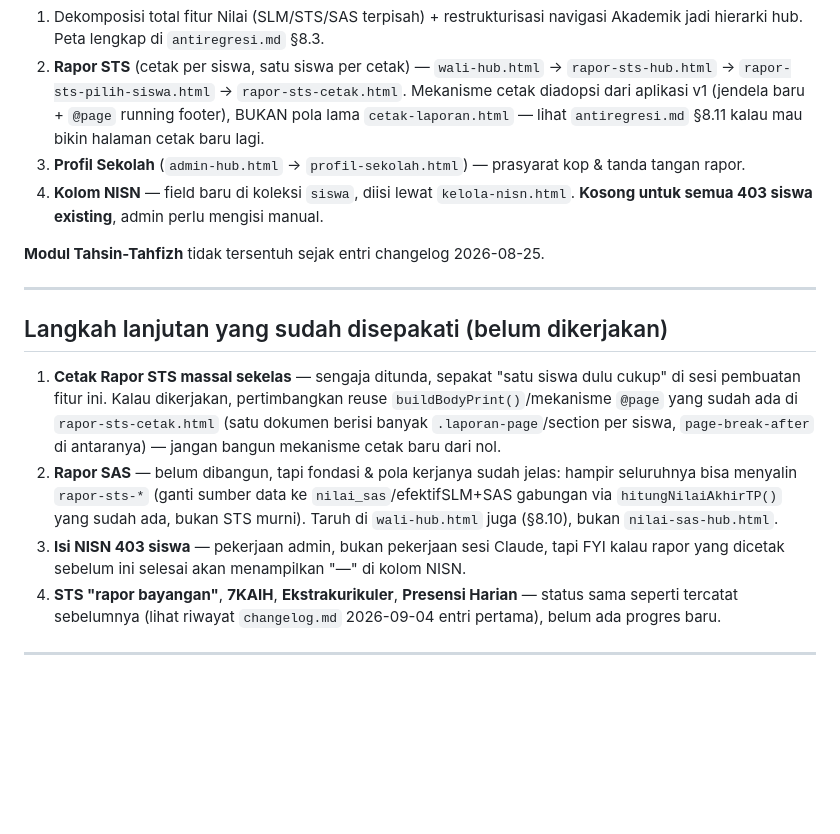
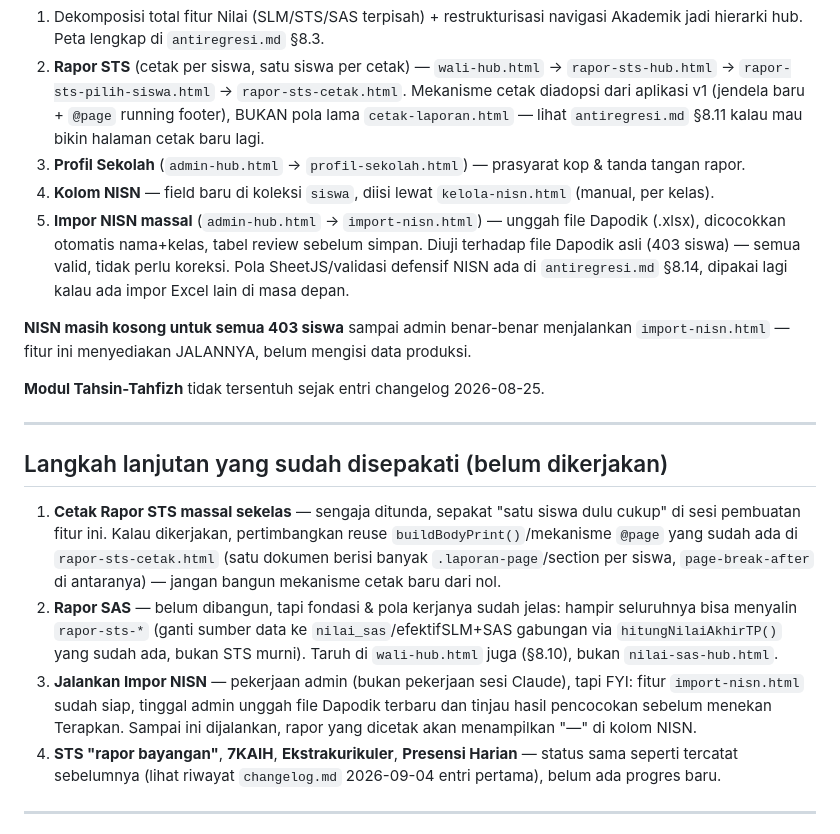
Before and after one commit to sdm01kks/penilaian-v2, a Markdown page: HANDOFF.md, the part around the change. GitHub-like rendering; blank space fills up the shorter version.

```diff
--- a/HANDOFF.md
+++ b/HANDOFF.md
@@ -13,7 +13,10 @@ Catatan kontinuitas sesi singkat: status terkini, apa yang sedang dikerjakan, da
 1. Dekomposisi total fitur Nilai (SLM/STS/SAS terpisah) + restrukturisasi navigasi Akademik jadi hierarki hub. Peta lengkap di `antiregresi.md` §8.3.
 2. **Rapor STS** (cetak per siswa, satu siswa per cetak) — `wali-hub.html` → `rapor-sts-hub.html` → `rapor-sts-pilih-siswa.html` → `rapor-sts-cetak.html`. Mekanisme cetak diadopsi dari aplikasi v1 (jendela baru + `@page` running footer), BUKAN pola lama `cetak-laporan.html` — lihat `antiregresi.md` §8.11 kalau mau bikin halaman cetak baru lagi.
 3. **Profil Sekolah** (`admin-hub.html` → `profil-sekolah.html`) — prasyarat kop & tanda tangan rapor.
-4. **Kolom NISN** — field baru di koleksi `siswa`, diisi lewat `kelola-nisn.html`. **Kosong untuk semua 403 siswa existing**, admin perlu mengisi manual.
+4. **Kolom NISN** — field baru di koleksi `siswa`, diisi lewat `kelola-nisn.html` (manual, per kelas).
+5. **Impor NISN massal** (`admin-hub.html` → `import-nisn.html`) — unggah file Dapodik (.xlsx), dicocokkan otomatis nama+kelas, tabel review sebelum simpan. Diuji terhadap file Dapodik asli (403 siswa) — semua valid, tidak perlu koreksi. Pola SheetJS/validasi defensif NISN ada di `antiregresi.md` §8.14, dipakai lagi kalau ada impor Excel lain di masa depan.
+
+**NISN masih kosong untuk semua 403 siswa** sampai admin benar-benar menjalankan `import-nisn.html` — fitur ini menyediakan JALANNYA, belum mengisi data produksi.
 
 **Modul Tahsin-Tahfizh** tidak tersentuh sejak entri changelog 2026-08-25.
 
@@ -23,7 +26,7 @@ Catatan kontinuitas sesi singkat: status terkini, apa yang sedang dikerjakan, da
 
 1. **Cetak Rapor STS massal sekelas** — sengaja ditunda, sepakat "satu siswa dulu cukup" di sesi pembuatan fitur ini. Kalau dikerjakan, pertimbangkan reuse `buildBodyPrint()`/mekanisme `@page` yang sudah ada di `rapor-sts-cetak.html` (satu dokumen berisi banyak `.laporan-page`/section per siswa, `page-break-after` di antaranya) — jangan bangun mekanisme cetak baru dari nol.
 2. **Rapor SAS** — belum dibangun, tapi fondasi & pola kerjanya sudah jelas: hampir seluruhnya bisa menyalin `rapor-sts-*` (ganti sumber data ke `nilai_sas`/efektifSLM+SAS gabungan via `hitungNilaiAkhirTP()` yang sudah ada, bukan STS murni). Taruh di `wali-hub.html` juga (§8.10), bukan `nilai-sas-hub.html`.
-3. **Isi NISN 403 siswa** — pekerjaan admin, bukan pekerjaan sesi Claude, tapi FYI kalau rapor yang dicetak sebelum ini selesai akan menampilkan "—" di kolom NISN.
+3. **Jalankan Impor NISN** — pekerjaan admin (bukan pekerjaan sesi Claude), tapi FYI: fitur `import-nisn.html` sudah siap, tinggal admin unggah file Dapodik terbaru dan tinjau hasil pencocokan sebelum menekan Terapkan. Sampai ini dijalankan, rapor yang dicetak akan menampilkan "—" di kolom NISN.
 4. **STS "rapor bayangan"**, **7KAIH**, **Ekstrakurikuler**, **Presensi Harian** — status sama seperti tercatat sebelumnya (lihat riwayat `changelog.md` 2026-09-04 entri pertama), belum ada progres baru.
 
 ---
```
Also changed, not shown: antiregresi.md (+6 -0 lines), changelog.md (+18 -0 lines).
